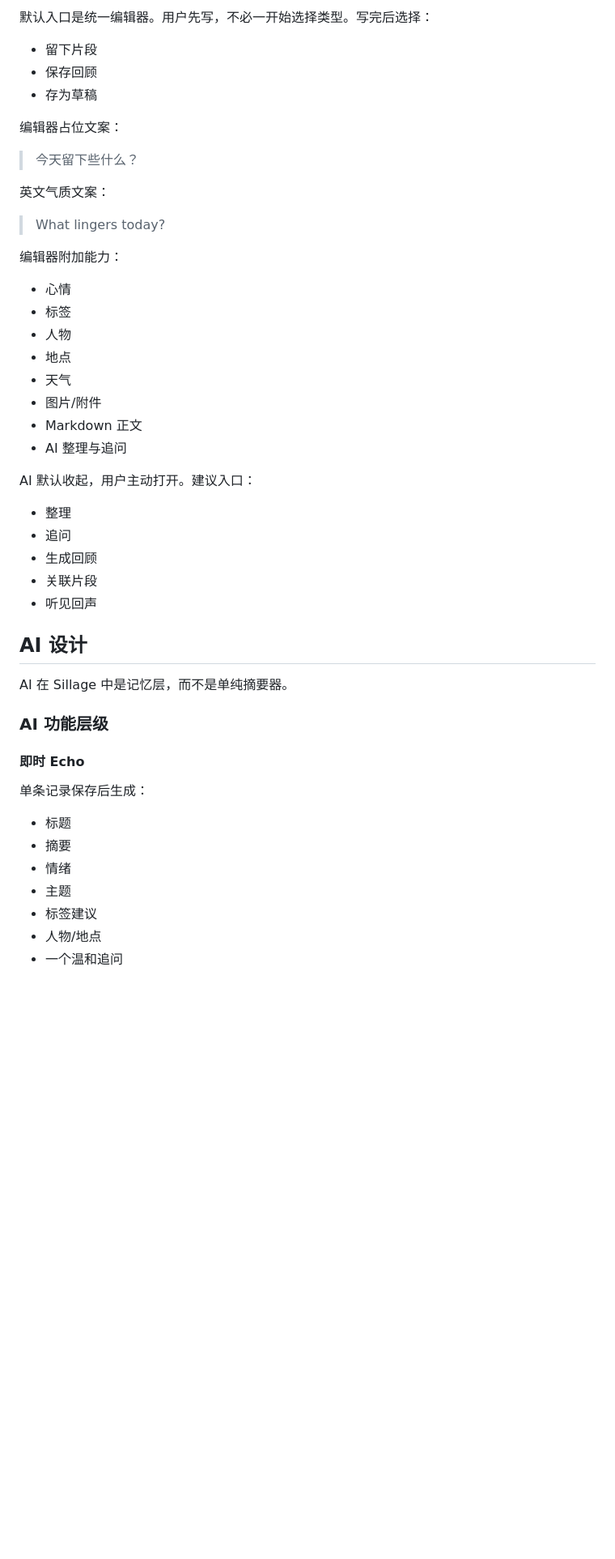
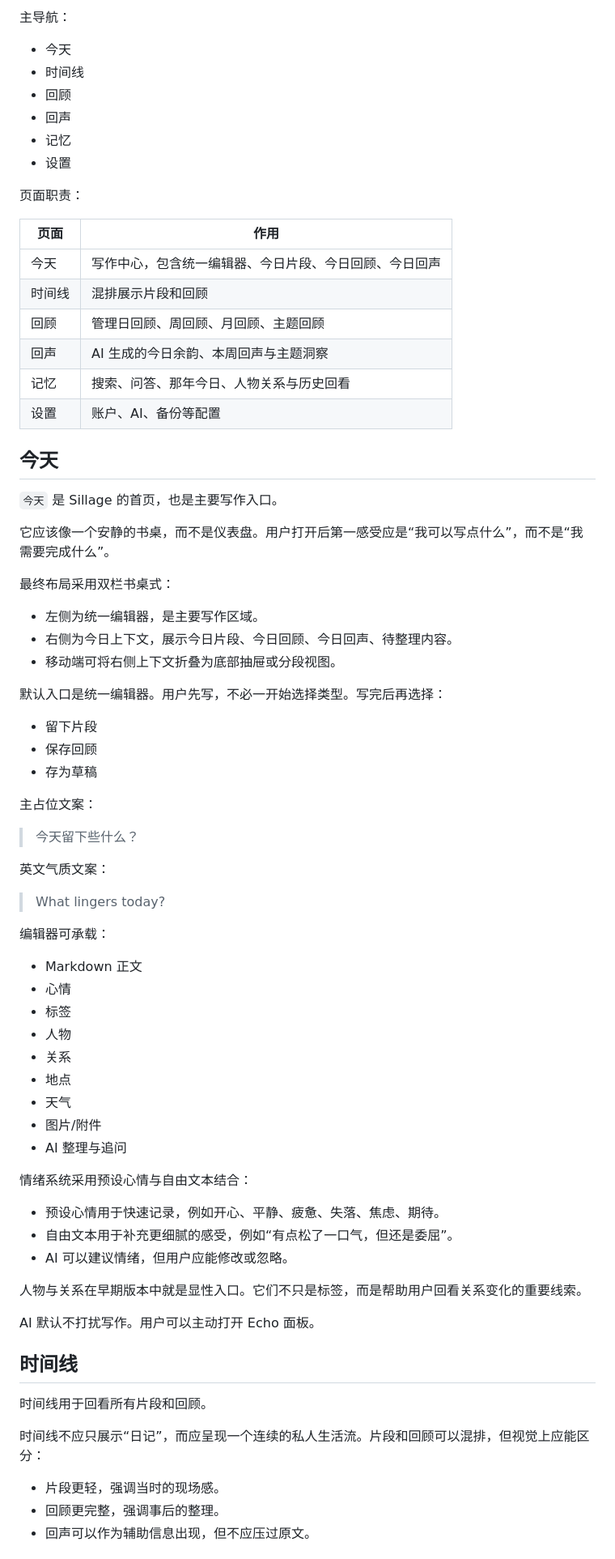
Before and after one commit to getsillage/sillage, a Markdown page: docs/product/sillage.md, the part around one of its changes. Shown at 81% size. GitHub-like rendering; blank space fills up the shorter version.

```diff
--- a/docs/product/sillage.md
+++ b/docs/product/sillage.md
@@ -118,11 +151,43 @@ Echo 不是普通摘要，也不是诊断。它应该帮助用户看见：
 
-默认入口是统一编辑器。用户先写，不必一开始选择类型。写完后选择：
+主导航：
+
+- 今天
+- 时间线
+- 回顾
+- 回声
+- 记忆
+- 设置
+
+页面职责：
+
+| 页面 | 作用 |
+| --- | --- |
+| 今天 | 写作中心，包含统一编辑器、今日片段、今日回顾、今日回声 |
+| 时间线 | 混排展示片段和回顾 |
+| 回顾 | 管理日回顾、周回顾、月回顾、主题回顾 |
+| 回声 | AI 生成的今日余韵、本周回声与主题洞察 |
+| 记忆 | 搜索、问答、那年今日、人物关系与历史回看 |
+| 设置 | 账户、AI、备份等配置 |
+
+## 今天
+
+`今天` 是 Sillage 的首页，也是主要写作入口。
+
+它应该像一个安静的书桌，而不是仪表盘。用户打开后第一感受应是“我可以写点什么”，而不是“我需要完成什么”。
+
+最终布局采用双栏书桌式：
+
+- 左侧为统一编辑器，是主要写作区域。
+- 右侧为今日上下文，展示今日片段、今日回顾、今日回声、待整理内容。
+- 移动端可将右侧上下文折叠为底部抽屉或分段视图。
+
+默认入口是统一编辑器。用户先写，不必一开始选择类型。写完后再选择：
 
 - 留下片段
 - 保存回顾
 - 存为草稿
 
-编辑器占位文案：
+主占位文案：
 
 > 今天留下些什么？
 
@@ -130,40 +195,35 @@ Echo 不是普通摘要，也不是诊断。它应该帮助用户看见：
 
 > What lingers today?
 
-编辑器附加能力：
+编辑器可承载：
 
+- Markdown 正文
 - 心情
 - 标签
 - 人物
+- 关系
 - 地点
 - 天气
 - 图片/附件
-- Markdown 正文
 - AI 整理与追问
 
-AI 默认收起，用户主动打开。建议入口：
+情绪系统采用预设心情与自由文本结合：
 
-- 整理
-- 追问
-- 生成回顾
-- 关联片段
-- 听见回声
+- 预设心情用于快速记录，例如开心、平静、疲惫、失落、焦虑、期待。
+- 自由文本用于补充更细腻的感受，例如“有点松了一口气，但还是委屈”。
+- AI 可以建议情绪，但用户应能修改或忽略。
 
-## AI 设计
+人物与关系在早期版本中就是显性入口。它们不只是标签，而是帮助用户回看关系变化的重要线索。
 
-AI 在 Sillage 中是记忆层，而不是单纯摘要器。
+AI 默认不打扰写作。用户可以主动打开 Echo 面板。
 
-### AI 功能层级
+## 时间线
 
-#### 即时 Echo
+时间线用于回看所有片段和回顾。
 
-单条记录保存后生成：
+时间线不应只展示“日记”，而应呈现一个连续的私人生活流。片段和回顾可以混排，但视觉上应能区分：
 
-- 标题
-- 摘要
-- 情绪
-- 主题
-- 标签建议
-- 人物/地点
-- 一个温和追问
+- 片段更轻，强调当时的现场感。
+- 回顾更完整，强调事后的整理。
+- 回声可以作为辅助信息出现，但不应压过原文。
 
```
Also changed, not shown: other parts of docs/product/sillage.md (+249 -175 lines).
